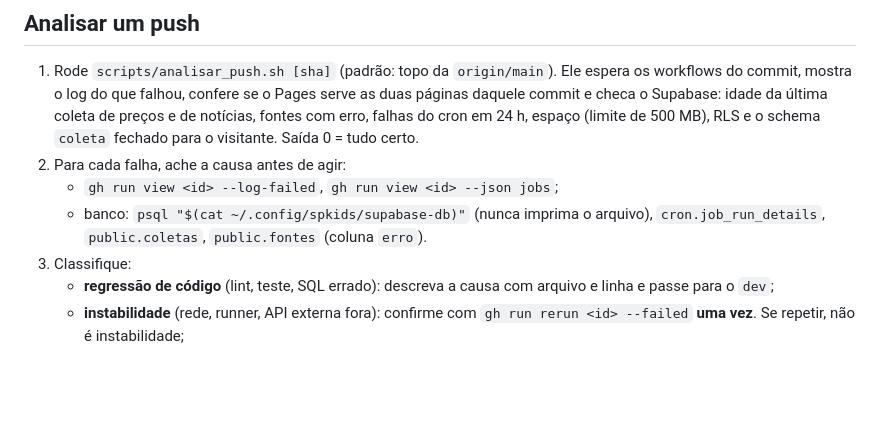
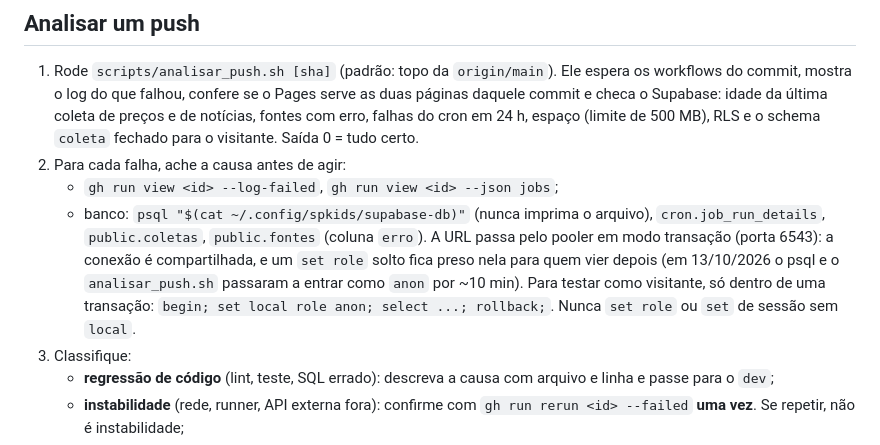
Before and after one commit to afonsolelis/monitor-spkids, a Markdown page: .agents/devops.md, the part around the change. Rendered like a GitHub page; blank space fills up the shorter version.

Commit message:
docs: teste como visitante so com set local role no pooler
Um set role solto ficou preso na conexao compartilhada do pooler e fez
o psql entrar como anon por ~10 min.

Co-Authored-By: Claude Opus 5.5 <noreply@anthropic.com>

```diff
--- a/.agents/devops.md
+++ b/.agents/devops.md
@@ -31,6 +31,12 @@ conservador para mexer.
    - `gh run view <id> --log-failed`, `gh run view <id> --json jobs`;
    - banco: `psql "$(cat ~/.config/spkids/supabase-db)"` (nunca imprima o
      arquivo), `cron.job_run_details`, `public.coletas`, `public.fontes` (coluna `erro`).
+     A URL passa pelo pooler em modo transação (porta 6543): a conexão é
+     compartilhada, e um `set role` solto fica preso nela para quem vier
+     depois (em 13/10/2026 o psql e o `analisar_push.sh` passaram a entrar
+     como `anon` por ~10 min). Para testar como visitante, só dentro de uma
+     transação: `begin; set local role anon; select ...; rollback;`. Nunca
+     `set role` ou `set` de sessão sem `local`.
 3. Classifique:
    - **regressão de código** (lint, teste, SQL errado): descreva a causa com
      arquivo e linha e passe para o `dev`;
```
